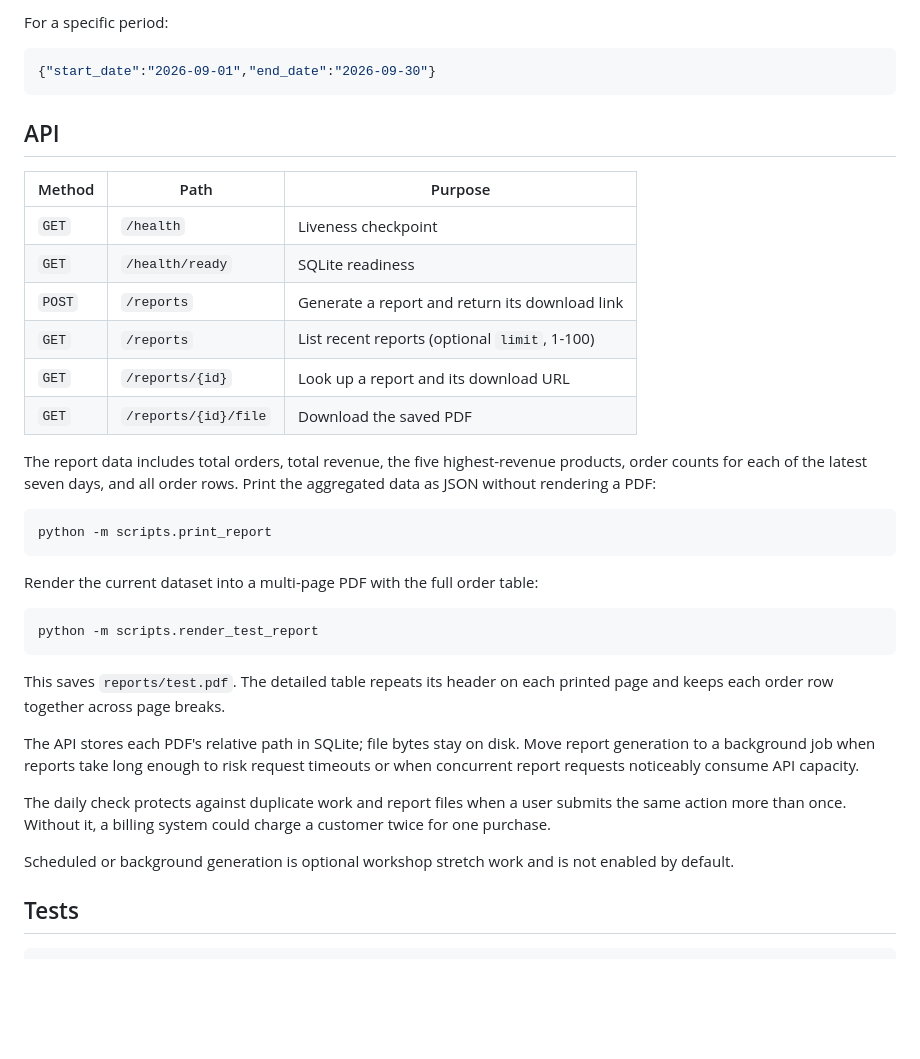
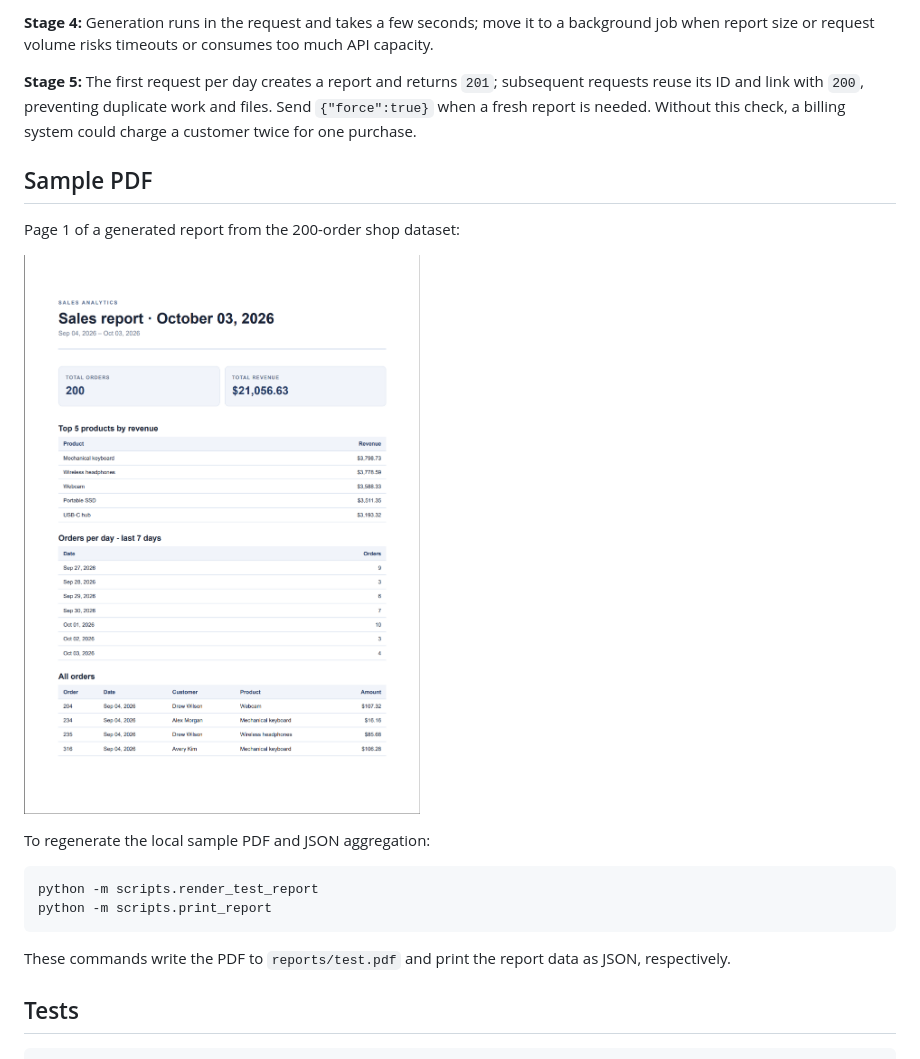
Before and after one commit to mubashir72/FlyRank-BE-08, a Markdown page: README.md, the part around one of its changes. Drawn GitHub-style; pictures changed too: report-page-1.png (added); blank space fills up the shorter version.

Commit message:
Stage 6: publish and docs
Co-authored-by: Copilot <223556219+Copilot@users.noreply.github.com>

````diff
--- a/README.md
+++ b/README.md
@@ -77,49 +102,28 @@ ID returns `404`.
 
-For a specific period:
+**Stage 4:** Generation runs in the request and takes a few seconds; move it to
+a background job when report size or request volume risks timeouts or consumes
+too much API capacity.
 
-```json
-{"start_date":"2026-09-01","end_date":"2026-09-30"}
-```
+**Stage 5:** The first request per day creates a report and returns `201`;
+subsequent requests reuse its ID and link with `200`, preventing duplicate
+work and files. Send `{"force":true}` when a fresh report is needed. Without
+this check, a billing system could charge a customer twice for one purchase.
 
-## API
+## Sample PDF
 
-| Method | Path | Purpose |
-| --- | --- | --- |
-| `GET` | `/health` | Liveness checkpoint |
-| `GET` | `/health/ready` | SQLite readiness |
-| `POST` | `/reports` | Generate a report and return its download link |
-| `GET` | `/reports` | List recent reports (optional `limit`, 1-100) |
-| `GET` | `/reports/{id}` | Look up a report and its download URL |
-| `GET` | `/reports/{id}/file` | Download the saved PDF |
+Page 1 of a generated report from the 200-order shop dataset:
 
-The report data includes total orders, total revenue, the five highest-revenue
-products, order counts for each of the latest seven days, and all order rows.
-Print the aggregated data as JSON without rendering a PDF:
+![Page 1 of the generated sales report](report-page-1.png)
+
+To regenerate the local sample PDF and JSON aggregation:
 
 ```powershell
+python -m scripts.render_test_report
 python -m scripts.print_report
 ```
 
-Render the current dataset into a multi-page PDF with the full order table:
-
-```powershell
-python -m scripts.render_test_report
-```
-
-This saves `reports/test.pdf`. The detailed table repeats its header on each
-printed page and keeps each order row together across page breaks.
-
-The API stores each PDF's relative path in SQLite; file bytes stay on disk.
-Move report generation to a background job when reports take long enough to
-risk request timeouts or when concurrent report requests noticeably consume
-API capacity.
-
-The daily check protects against duplicate work and report files when a user
-submits the same action more than once. Without it, a billing system could
-charge a customer twice for one purchase.
-
-Scheduled or background generation is optional workshop stretch work and is
-not enabled by default.
+These commands write the PDF to `reports/test.pdf` and print the report data as
+JSON, respectively.
 
 ## Tests
 
````
Also changed, not shown: other parts of README.md (+66 -41 lines), 3 other files.
